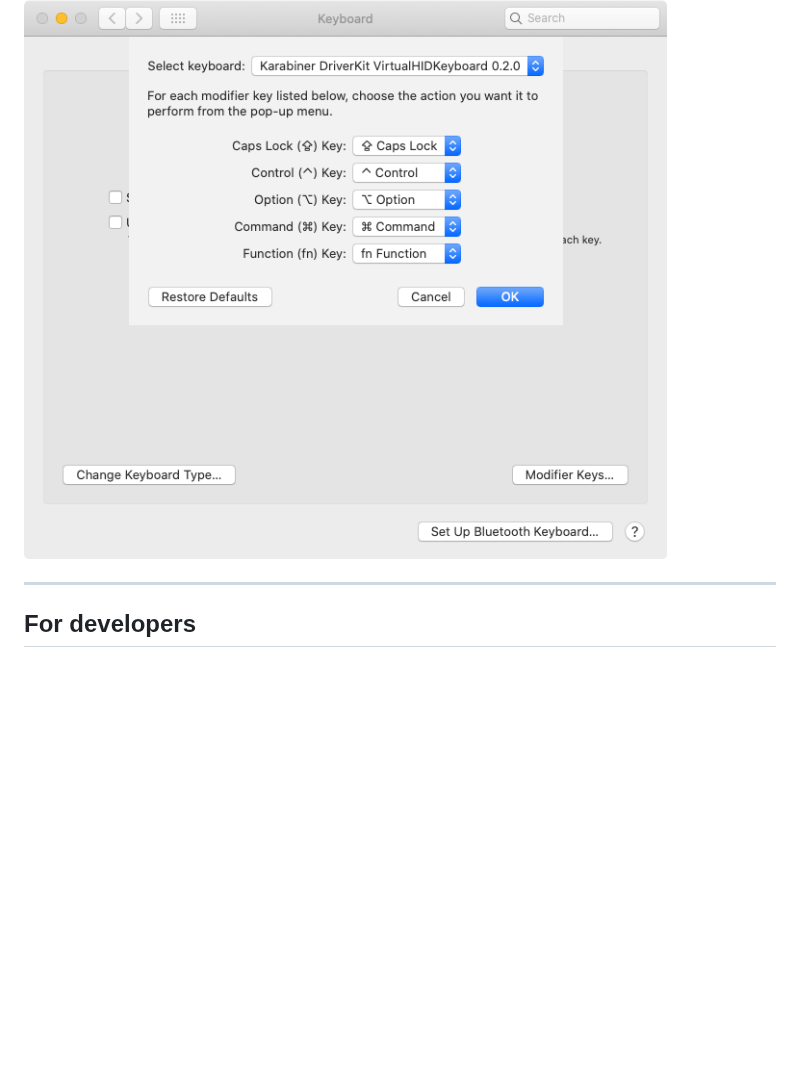
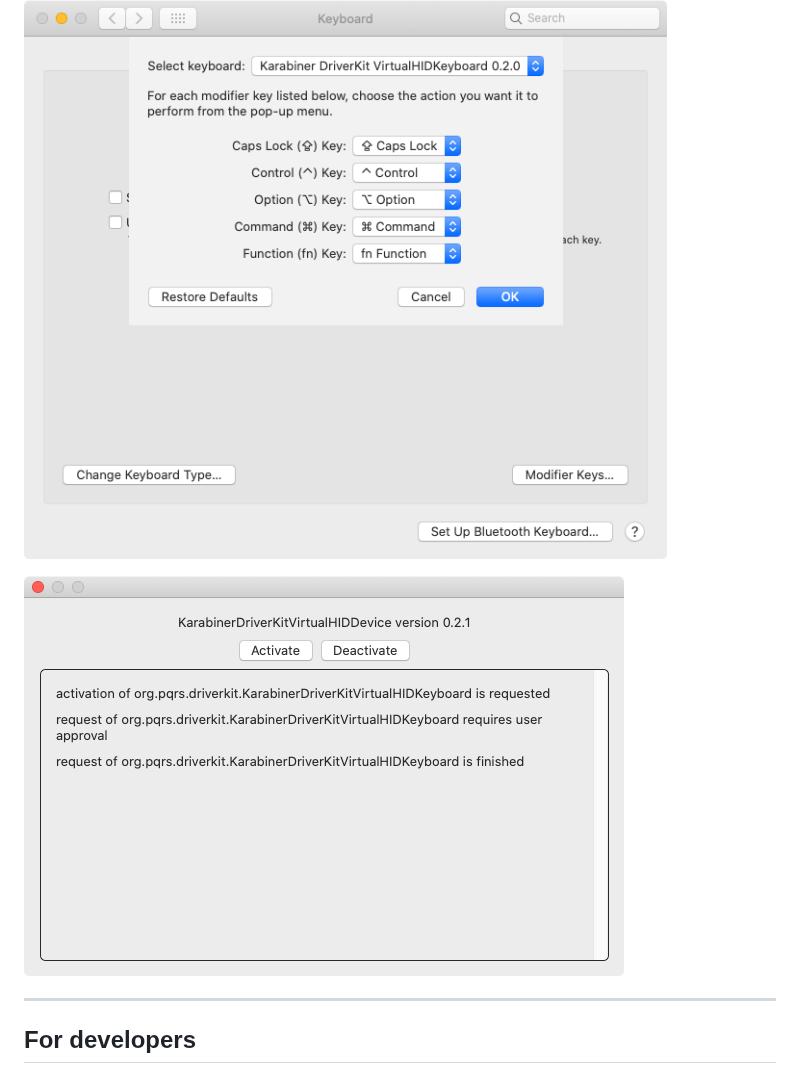
Before and after one commit to pqrs-org/Karabiner-DriverKit-VirtualHIDDevice, a Markdown page: README.md, the part around the change. Rendered like a GitHub page; pictures changed too: docs/images/extension-manager.png (added); blank space fills up the shorter version.

Commit message:
add extension manager screen shot

```diff
--- a/README.md
+++ b/README.md
@@ -10,6 +10,8 @@ There are only a stub virtual keyboard device which can be detected by macOS, an
 -   [How to be close to DriverKit](DEVELOPMENT.md)
 
 ![System Preferences](docs/images/system-preferences.png)
+
+![Extension Manager](docs/images/extension-manager.png)
 
 ---
 
```
